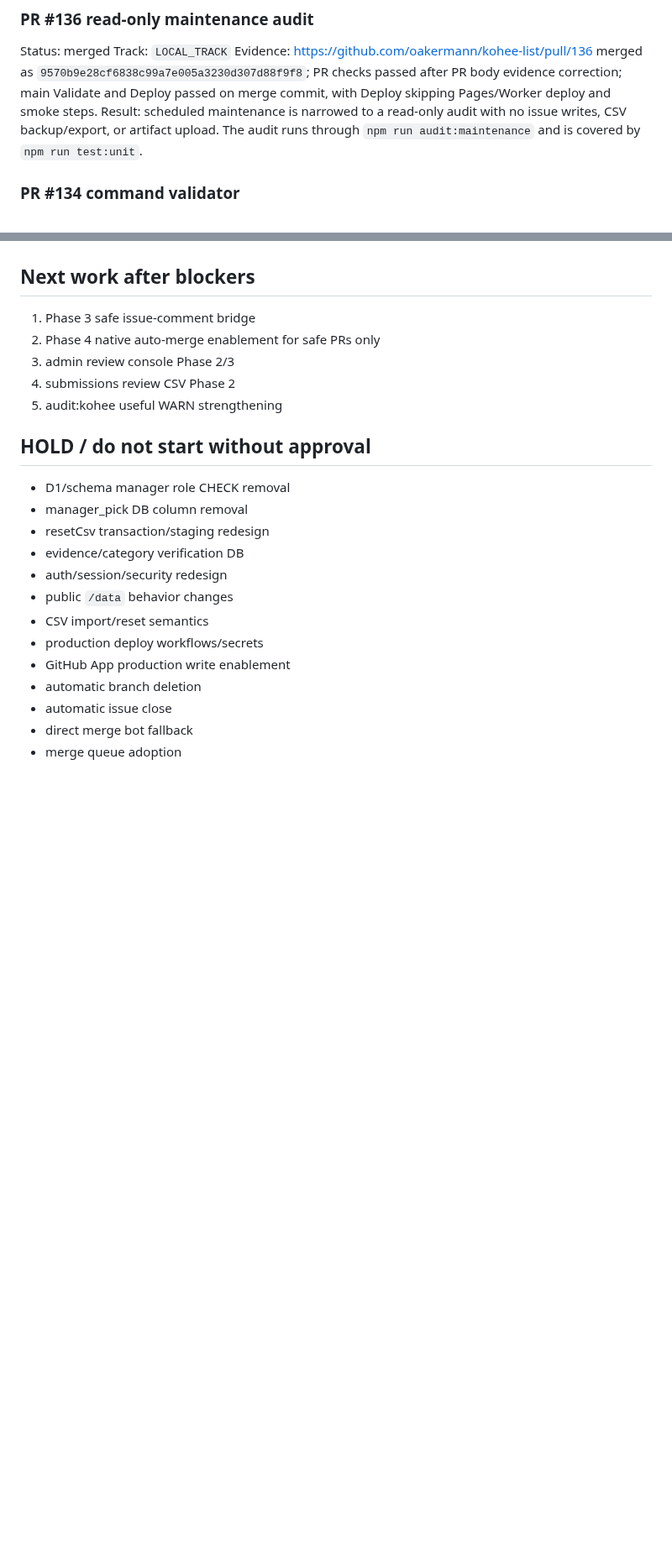
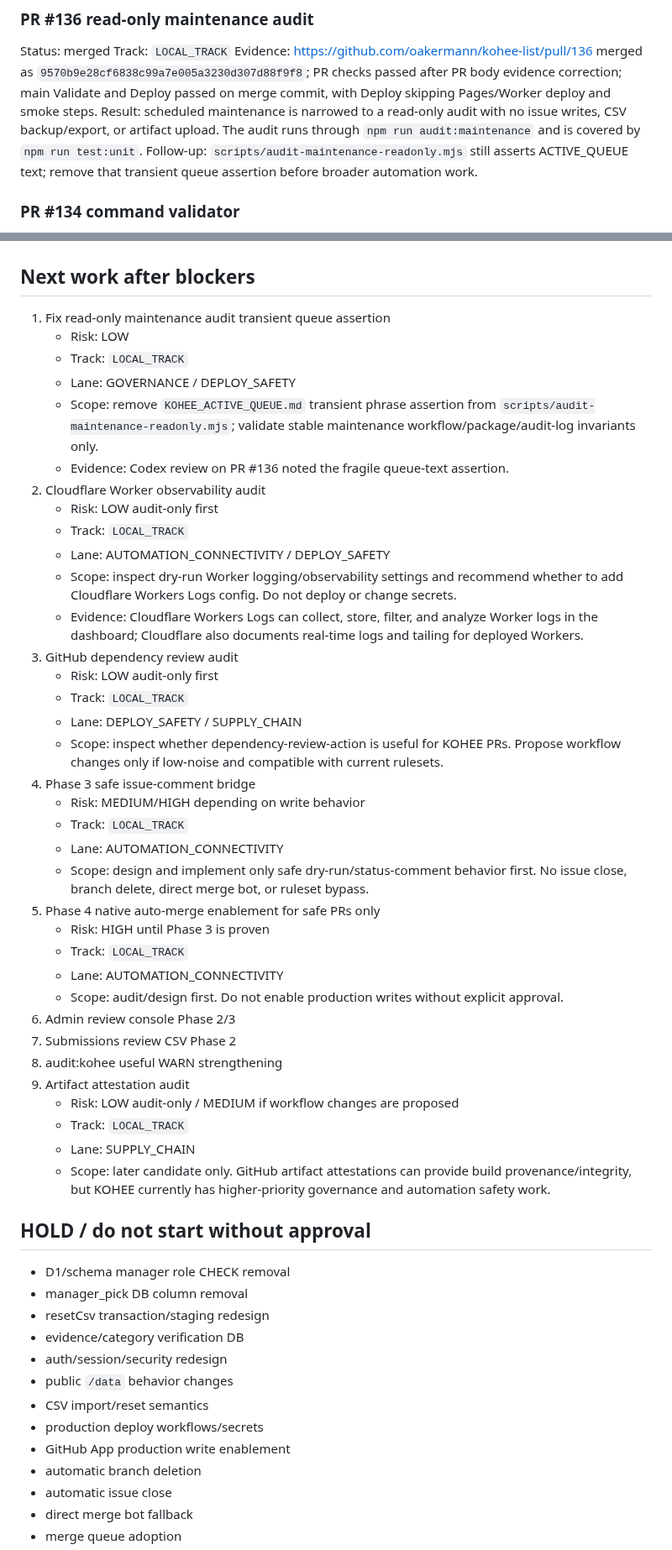
Before and after one commit to oakermann/kohee-list, a Markdown page: docs/KOHEE_ACTIVE_QUEUE.md, 2 parts joined by grey strips. Shown at 84% size. GitHub-like rendering; blank space fills up the shorter version.

Commit message:
Prioritize local follow-up work
Record next local governance and safety audit priorities.

```diff
--- a/docs/KOHEE_ACTIVE_QUEUE.md
+++ b/docs/KOHEE_ACTIVE_QUEUE.md
@@ -28,6 +28,7 @@ Status: merged
 Track: `LOCAL_TRACK`
 Evidence: https://github.com/oakermann/kohee-list/pull/136 merged as `9570b9e28cf6838c99a7e005a3230d307d88f9f8`; PR checks passed after PR body evidence correction; main Validate and Deploy passed on merge commit, with Deploy skipping Pages/Worker deploy and smoke steps.
 Result: scheduled maintenance is narrowed to a read-only audit with no issue writes, CSV backup/export, or artifact upload. The audit runs through `npm run audit:maintenance` and is covered by `npm run test:unit`.
+Follow-up: `scripts/audit-maintenance-readonly.mjs` still asserts ACTIVE_QUEUE text; remove that transient queue assertion before broader automation work.
 
 ### PR #134 command validator
 
@@ -110,11 +111,41 @@ Next action: if the owner explicitly approves branch deletion, delete only the v
 
 ## Next work after blockers
 
-1. Phase 3 safe issue-comment bridge
-2. Phase 4 native auto-merge enablement for safe PRs only
-3. admin review console Phase 2/3
-4. submissions review CSV Phase 2
-5. audit:kohee useful WARN strengthening
+1. Fix read-only maintenance audit transient queue assertion
+   - Risk: LOW
+   - Track: `LOCAL_TRACK`
+   - Lane: GOVERNANCE / DEPLOY_SAFETY
+   - Scope: remove `KOHEE_ACTIVE_QUEUE.md` transient phrase assertion from `scripts/audit-maintenance-readonly.mjs`; validate stable maintenance workflow/package/audit-log invariants only.
+   - Evidence: Codex review on PR #136 noted the fragile queue-text assertion.
+2. Cloudflare Worker observability audit
+   - Risk: LOW audit-only first
+   - Track: `LOCAL_TRACK`
+   - Lane: AUTOMATION_CONNECTIVITY / DEPLOY_SAFETY
+   - Scope: inspect dry-run Worker logging/observability settings and recommend whether to add Cloudflare Workers Logs config. Do not deploy or change secrets.
+   - Evidence: Cloudflare Workers Logs can collect, store, filter, and analyze Worker logs in the dashboard; Cloudflare also documents real-time logs and tailing for deployed Workers.
+3. GitHub dependency review audit
+   - Risk: LOW audit-only first
+   - Track: `LOCAL_TRACK`
+   - Lane: DEPLOY_SAFETY / SUPPLY_CHAIN
+   - Scope: inspect whether dependency-review-action is useful for KOHEE PRs. Propose workflow changes only if low-noise and compatible with current rulesets.
+4. Phase 3 safe issue-comment bridge
+   - Risk: MEDIUM/HIGH depending on write behavior
+   - Track: `LOCAL_TRACK`
+   - Lane: AUTOMATION_CONNECTIVITY
+   - Scope: design and implement only safe dry-run/status-comment behavior first. No issue close, branch delete, direct merge bot, or ruleset bypass.
+5. Phase 4 native auto-merge enablement for safe PRs only
+   - Risk: HIGH until Phase 3 is proven
+   - Track: `LOCAL_TRACK`
+   - Lane: AUTOMATION_CONNECTIVITY
+   - Scope: audit/design first. Do not enable production writes without explicit approval.
+6. Admin review console Phase 2/3
+7. Submissions review CSV Phase 2
+8. audit:kohee useful WARN strengthening
+9. Artifact attestation audit
+   - Risk: LOW audit-only / MEDIUM if workflow changes are proposed
+   - Track: `LOCAL_TRACK`
+   - Lane: SUPPLY_CHAIN
+   - Scope: later candidate only. GitHub artifact attestations can provide build provenance/integrity, but KOHEE currently has higher-priority governance and automation safety work.
 
 ## HOLD / do not start without approval
 
```
